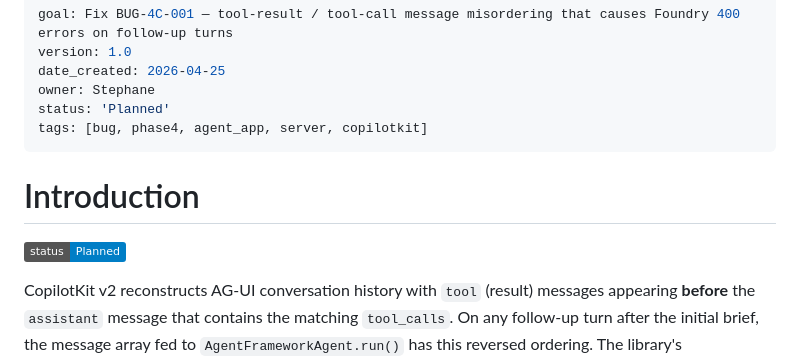
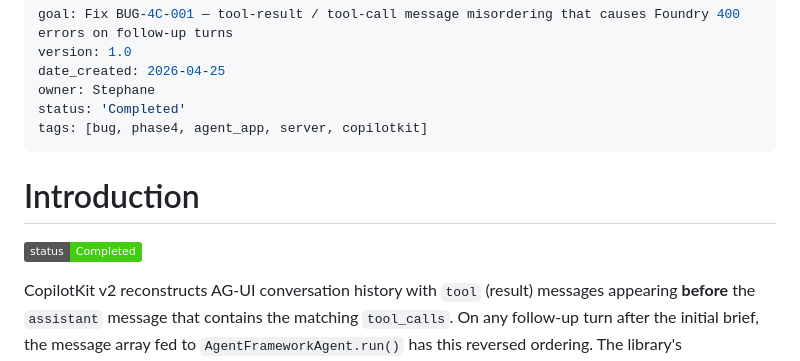
Before and after one commit to lonesloane/one-agent, a Markdown page: plan/feature-phase4c-fix-message-ordering-1.md, the part around one of its changes. Rendered like a GitHub page; badges without logos.

Commit message:
chore(plan): mark feature-phase4c-fix-message-ordering-1 complete

```diff
--- a/plan/feature-phase4c-fix-message-ordering-1.md
+++ b/plan/feature-phase4c-fix-message-ordering-1.md
@@ -3,13 +3,13 @@ goal: Fix BUG-4C-001 — tool-result / tool-call message misordering that causes
 version: 1.0
 date_created: 2026-04-25
 owner: Stephane
-status: 'Planned'
+status: 'Completed'
 tags: [bug, phase4, agent_app, server, copilotkit]
 ---
 
 # Introduction
 
-![Status: Planned](https://img.shields.io/badge/status-Planned-blue)
+![Status: Completed](https://img.shields.io/badge/status-Completed-brightgreen)
 
 CopilotKit v2 reconstructs AG-UI conversation history with `tool` (result)
 messages appearing **before** the `assistant` message that contains the
```
Also changed, not shown: other parts of plan/feature-phase4c-fix-message-ordering-1.md (+1 -1 lines).
